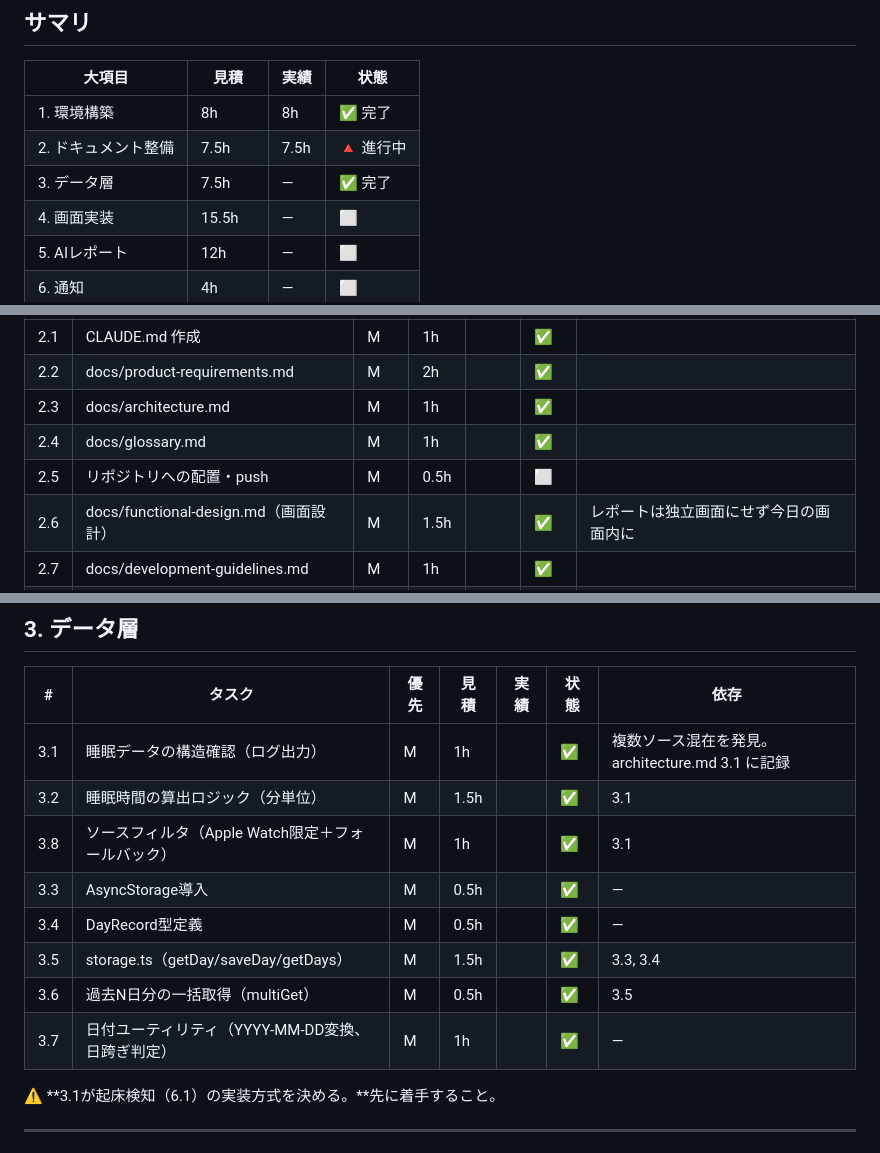
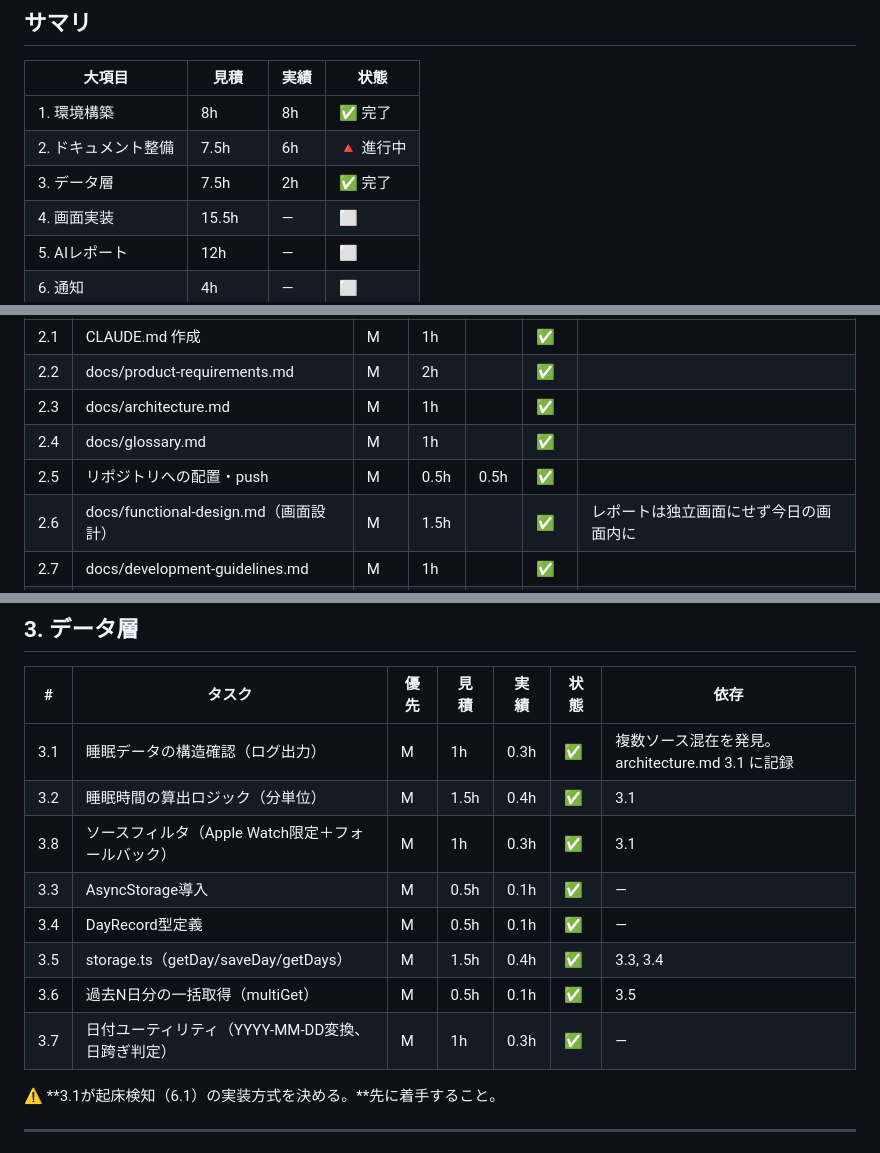
Before and after one commit to hirakan045/kizuki, a Markdown page: WBS.md, 3 parts joined by grey strips. GitHub-like rendering.

Commit message:
fix: PRレビュー指摘を反映
- 2.5 リポジトリへの配置・pushをすでに完了済みとして反映
- 3. データ層の実績を記録（実働2hを見積比で各タスクに按分）
- 2. ドキュメント整備の実績を修正（見積からのコピーではなく実績6hに戻す）

```diff
--- a/WBS.md
+++ b/WBS.md
@@ -54,8 +54,8 @@
 | 大項目              | 見積        | 実績 | 状態      |
 | ------------------- | ----------- | ---- | --------- |
 | 1. 環境構築         | 8h          | 8h   | ✅ 完了   |
-| 2. ドキュメント整備 | 7.5h        | 7.5h | 🔺 進行中 |
-| 3. データ層         | 7.5h        | —    | ✅ 完了   |
+| 2. ドキュメント整備 | 7.5h        | 6h   | 🔺 進行中 |
+| 3. データ層         | 7.5h        | 2h   | ✅ 完了   |
 | 4. 画面実装         | 15.5h       | —    | ⬜        |
 | 5. AIレポート       | 12h         | —    | ⬜        |
 | 6. 通知             | 4h          | —    | ⬜        |
@@ -91,7 +91,7 @@
 | 2.2 | docs/product-requirements.md          | M    | 2h   |      | ✅   |                                        |
 | 2.3 | docs/architecture.md                  | M    | 1h   |      | ✅   |                                        |
 | 2.4 | docs/glossary.md                      | M    | 1h   |      | ✅   |                                        |
-| 2.5 | リポジトリへの配置・push              | M    | 0.5h |      | ⬜   |                                        |
+| 2.5 | リポジトリへの配置・push              | M    | 0.5h | 0.5h | ✅   |                                        |
 | 2.6 | docs/functional-design.md（画面設計） | M    | 1.5h |      | ✅   | レポートは独立画面にせず今日の画面内に |
 | 2.7 | docs/development-guidelines.md        | M    | 1h   |      | ✅   |                                        |
 | 2.8 | ESLint/Prettier 設定ファイル適用      | M    | 0.5h |      | ⬜   | ガイドラインの設定を実ファイルに反映   |
@@ -103,14 +103,14 @@
 
 | #   | タスク                                            | 優先 | 見積 | 実績 | 状態 | 依存                                             |
 | --- | ------------------------------------------------- | ---- | ---- | ---- | ---- | ------------------------------------------------ |
-| 3.1 | 睡眠データの構造確認（ログ出力）                  | M    | 1h   |      | ✅   | 複数ソース混在を発見。architecture.md 3.1 に記録 |
-| 3.2 | 睡眠時間の算出ロジック（分単位）                  | M    | 1.5h |      | ✅   | 3.1                                              |
-| 3.8 | ソースフィルタ（Apple Watch限定＋フォールバック） | M    | 1h   |      | ✅   | 3.1                                              |
-| 3.3 | AsyncStorage導入                                  | M    | 0.5h |      | ✅   | —                                                |
-| 3.4 | DayRecord型定義                                   | M    | 0.5h |      | ✅   | —                                                |
-| 3.5 | storage.ts（getDay/saveDay/getDays）              | M    | 1.5h |      | ✅   | 3.3, 3.4                                         |
-| 3.6 | 過去N日分の一括取得（multiGet）                   | M    | 0.5h |      | ✅   | 3.5                                              |
-| 3.7 | 日付ユーティリティ（YYYY-MM-DD変換、日跨ぎ判定）  | M    | 1h   |      | ✅   | —                                                |
+| 3.1 | 睡眠データの構造確認（ログ出力）                  | M    | 1h   | 0.3h | ✅   | 複数ソース混在を発見。architecture.md 3.1 に記録 |
+| 3.2 | 睡眠時間の算出ロジック（分単位）                  | M    | 1.5h | 0.4h | ✅   | 3.1                                              |
+| 3.8 | ソースフィルタ（Apple Watch限定＋フォールバック） | M    | 1h   | 0.3h | ✅   | 3.1                                              |
+| 3.3 | AsyncStorage導入                                  | M    | 0.5h | 0.1h | ✅   | —                                                |
+| 3.4 | DayRecord型定義                                   | M    | 0.5h | 0.1h | ✅   | —                                                |
+| 3.5 | storage.ts（getDay/saveDay/getDays）              | M    | 1.5h | 0.4h | ✅   | 3.3, 3.4                                         |
+| 3.6 | 過去N日分の一括取得（multiGet）                   | M    | 0.5h | 0.1h | ✅   | 3.5                                              |
+| 3.7 | 日付ユーティリティ（YYYY-MM-DD変換、日跨ぎ判定）  | M    | 1h   | 0.3h | ✅   | —                                                |
 
 ⚠️ **3.1が起床検知（6.1）の実装方式を決める。**先に着手すること。
 
```
